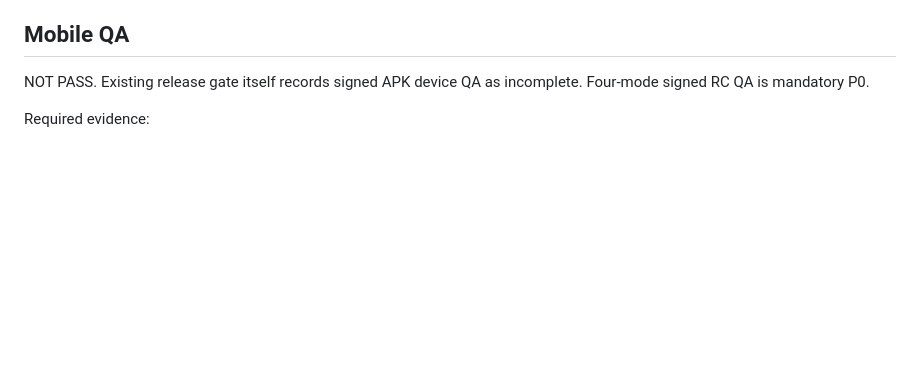
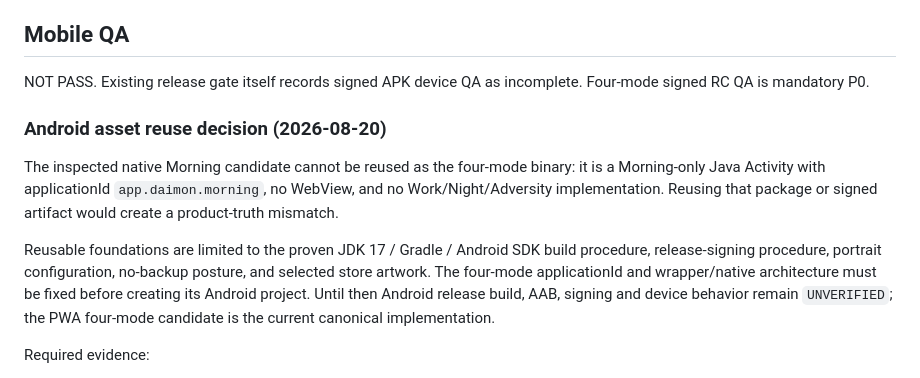
Before and after one commit to daimon-app/daimon-sales, a Markdown page: sales-ready/DAIMON-SALES-READY-REPORT.md, the part around the change. GitHub-like rendering; blank space fills up the shorter version.

Commit message:
docs(daimon): record Android asset reuse boundary

```diff
--- a/sales-ready/DAIMON-SALES-READY-REPORT.md
+++ b/sales-ready/DAIMON-SALES-READY-REPORT.md
@@ -100,6 +100,12 @@ Google Play current rules allow paid-app country/region pricing through Play Con
 NOT PASS.
 Existing release gate itself records signed APK device QA as incomplete. Four-mode signed RC QA is mandatory P0.
 
+### Android asset reuse decision (2026-08-20)
+
+The inspected native Morning candidate cannot be reused as the four-mode binary: it is a Morning-only Java Activity with applicationId `app.daimon.morning`, no WebView, and no Work/Night/Adversity implementation. Reusing that package or signed artifact would create a product-truth mismatch.
+
+Reusable foundations are limited to the proven JDK 17 / Gradle / Android SDK build procedure, release-signing procedure, portrait configuration, no-backup posture, and selected store artwork. The four-mode applicationId and wrapper/native architecture must be fixed before creating its Android project. Until then Android release build, AAB, signing and device behavior remain `UNVERIFIED`; the PWA four-mode candidate is the current canonical implementation.
+
 Required evidence:
 - install/update launch
 - all modes full run
```
